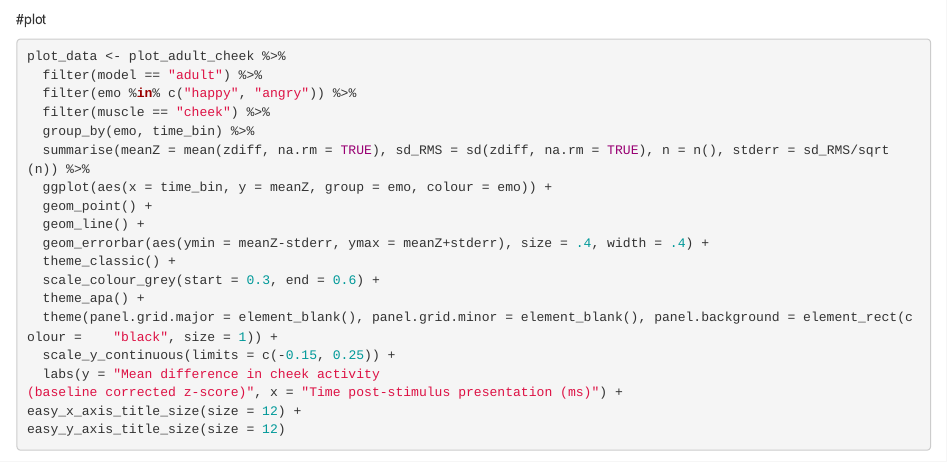
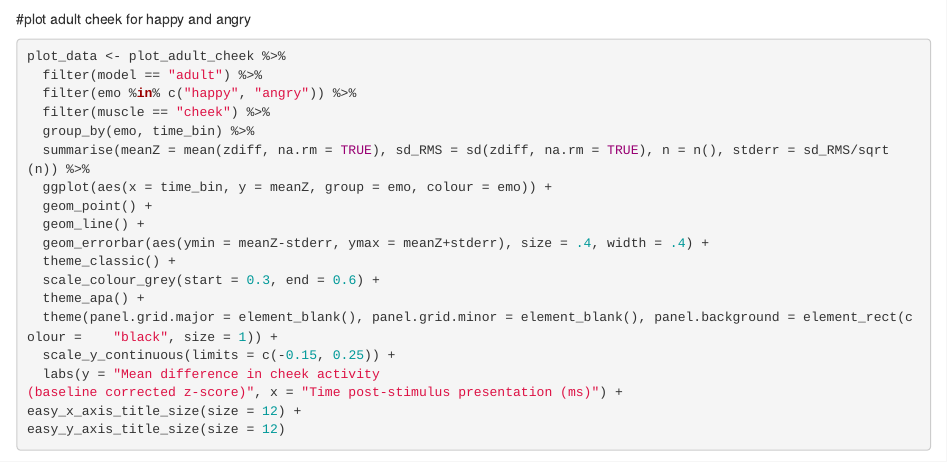
Before and after one commit to jenrichmond/RILEY_Hons, an R Markdown document (analysis/11_plotting_cheek.Rmd): the page in a window 1100 px wide, from 4480 px down. Rendered offline with R 4.5, knitr and Pandoc, with nearby package versions; some code elsewhere in the file could not run offline.

Commit message:
Riley noting changes

````diff
--- a/analysis/11_plotting_cheek.Rmd
+++ b/analysis/11_plotting_cheek.Rmd
@@ -203,7 +203,7 @@ plot_adult_cheek <- plot_adult_cheek %>%
                               "diff_bin10" = "1000", .default = "NA"))
 ```
 
-#plot
+#plot adult cheek for happy and angry
 ```{r}
 plot_data <- plot_adult_cheek %>%
   filter(model == "adult") %>%
````
Also changed, not shown: analysis/13_adult_child_analysis.Rmd (+1 -1 lines), child_bar_plot.png, 4 other files.
